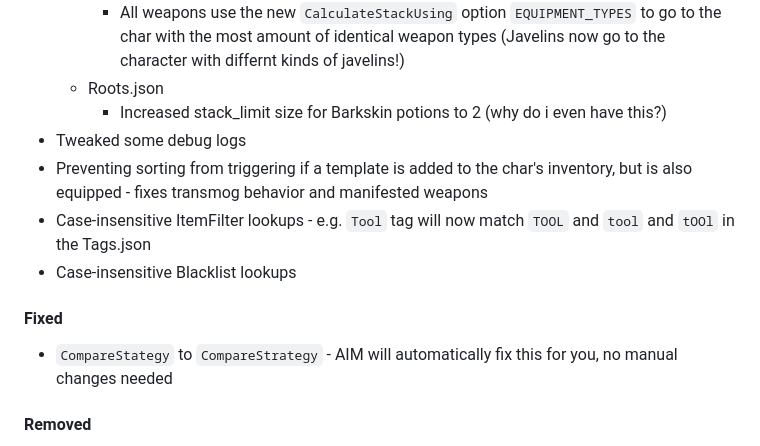
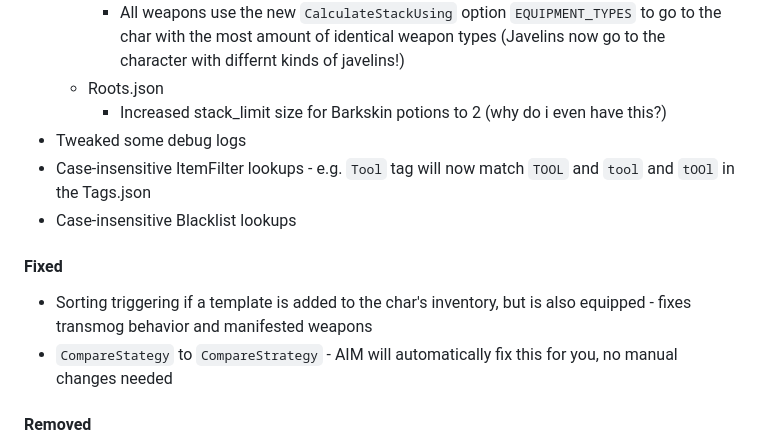
Before and after one commit to osirisOfGit/BG3_Automatic_Inventory_Manager, a Markdown page: CHANGELOG.md, the part around the change. Rendered like a GitHub page.

```diff
--- a/CHANGELOG.md
+++ b/CHANGELOG.md
@@ -32,11 +32,11 @@ and this project adheres to [Semantic Versioning](https://semver.org/spec/v2.0.0
 	- Roots.json
 		- Increased stack_limit size for Barkskin potions to 2 (why do i even have this?)
 - Tweaked some debug logs
-- Preventing sorting from triggering if a template is added to the char's inventory, but is also equipped - fixes transmog behavior and manifested weapons
 - Case-insensitive ItemFilter lookups - e.g. `Tool` tag will now match `TOOL` and `tool` and `tOOl` in the Tags.json
 - Case-insensitive Blacklist lookups
 
 #### Fixed
+- Sorting triggering if a template is added to the char's inventory, but is also equipped - fixes transmog behavior and manifested weapons
 - `CompareStategy` to `CompareStrategy` - AIM will automatically fix this for you, no manual changes needed
 
 #### Removed
```
